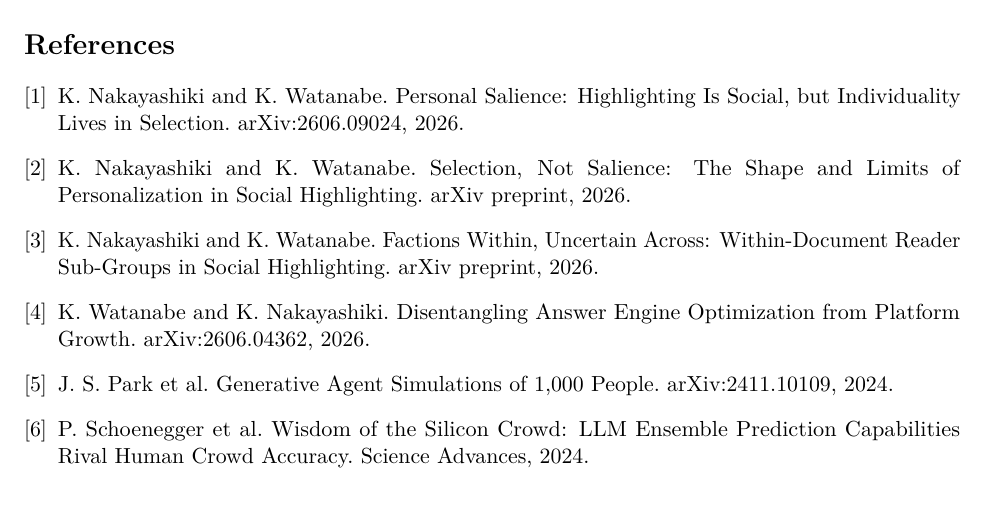
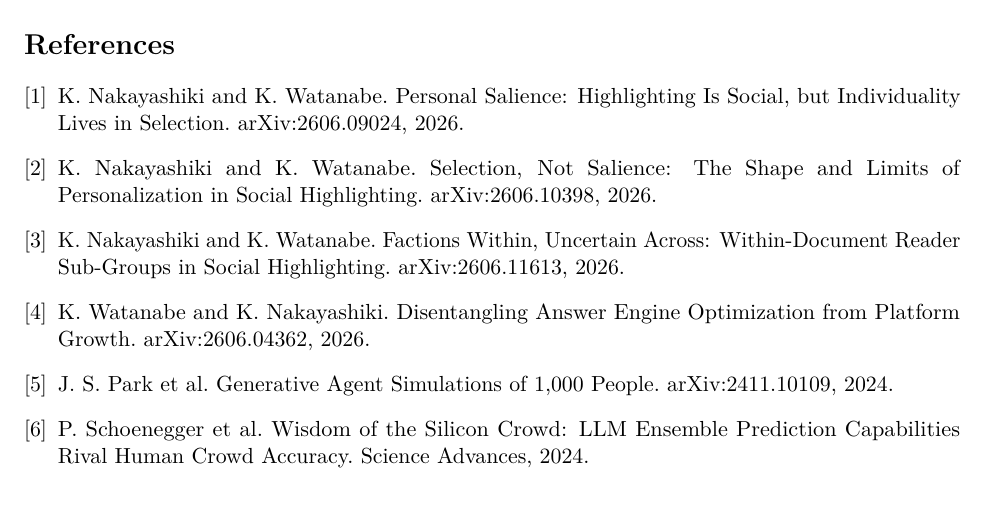
Before and after one commit to glasp-co/cold-start-salience, a LaTeX paper (paper.tex): part of page 9 of 10, cut so that both start at the same text. Compiled offline with pdfLaTeX.

Commit message:
Fill arXiv id 2606.11654 (README badge + BibTeX) and ref [3] = arXiv:2606.11613; sync paper
Co-Authored-By: Claude Opus 4.8 <noreply@anthropic.com>

```diff
--- a/paper.tex
+++ b/paper.tex
@@ -450,10 +450,10 @@
 Highlighting Is Social, but Individuality Lives in Selection. arXiv:2606.09024, 2026.
 
 \bibitem{nakayashiki2026selection} K.~Nakayashiki and K.~Watanabe. Selection, Not Salience: The
-Shape and Limits of Personalization in Social Highlighting. arXiv preprint, 2026.
+Shape and Limits of Personalization in Social Highlighting. arXiv:2606.10398, 2026.
 
 \bibitem{nakayashiki2026factions} K.~Nakayashiki and K.~Watanabe. Factions Within, Uncertain
-Across: Within-Document Reader Sub-Groups in Social Highlighting. arXiv preprint, 2026.
+Across: Within-Document Reader Sub-Groups in Social Highlighting. arXiv:2606.11613, 2026.
 
 \bibitem{watanabe2026aeo} K.~Watanabe and K.~Nakayashiki. Disentangling Answer Engine
 Optimization from Platform Growth. arXiv:2606.04362, 2026.
```
Also changed, not shown: README.md, paper.pdf.
